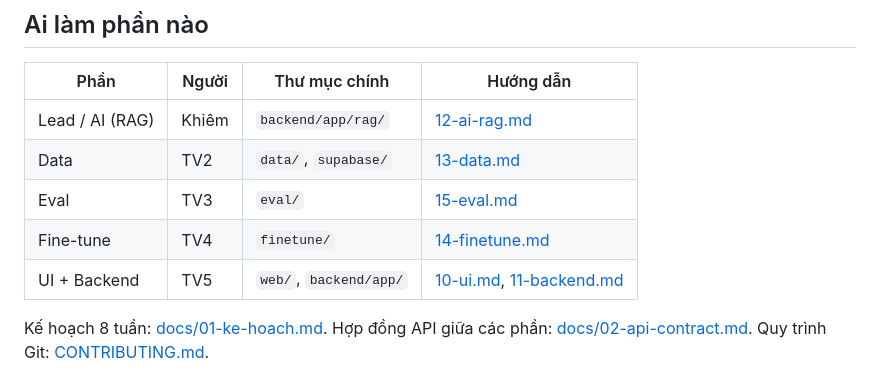
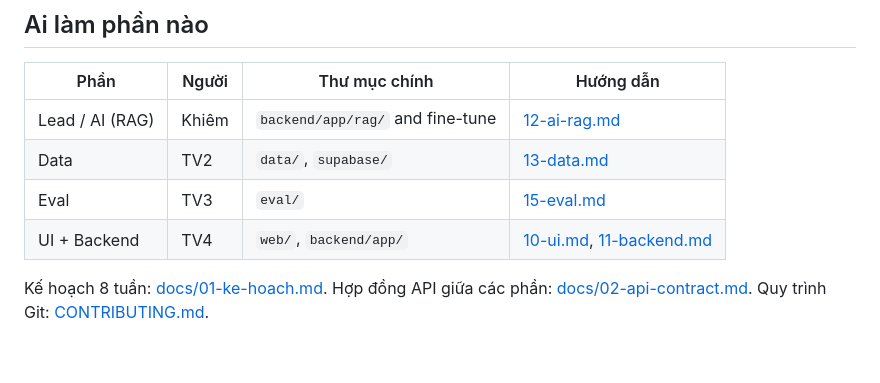
Before and after one commit to Khiemdz206/chatbot-hust, a Markdown page: README.md, the part around the change. Drawn GitHub-style; blank space fills up the shorter version.

Commit message:
sua doi ke hoach

```diff
--- a/README.md
+++ b/README.md
@@ -24,11 +24,10 @@ chatbot-hust/
 
 | Phần | Người | Thư mục chính | Hướng dẫn |
 | --- | --- | --- | --- |
-| Lead / AI (RAG) | Khiêm | `backend/app/rag/` | [12-ai-rag.md](docs/12-ai-rag.md) |
+| Lead / AI (RAG) | Khiêm | `backend/app/rag/` and fine-tune | [12-ai-rag.md](docs/12-ai-rag.md) | [14-finetune.md](docs/14-finetune.md) |
 | Data | TV2 | `data/`, `supabase/` | [13-data.md](docs/13-data.md) |
 | Eval | TV3 | `eval/` | [15-eval.md](docs/15-eval.md) |
-| Fine-tune | TV4 | `finetune/` | [14-finetune.md](docs/14-finetune.md) |
-| UI + Backend | TV5 | `web/`, `backend/app/` | [10-ui.md](docs/10-ui.md), [11-backend.md](docs/11-backend.md) |
+| UI + Backend | TV4 | `web/`, `backend/app/` | [10-ui.md](docs/10-ui.md), [11-backend.md](docs/11-backend.md) |
 
 Kế hoạch 8 tuần: [docs/01-ke-hoach.md](docs/01-ke-hoach.md). Hợp đồng API giữa các phần: [docs/02-api-contract.md](docs/02-api-contract.md). Quy trình Git: [CONTRIBUTING.md](CONTRIBUTING.md).
 
```
